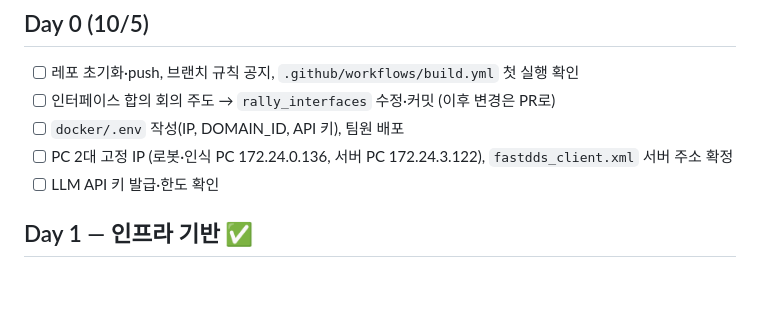
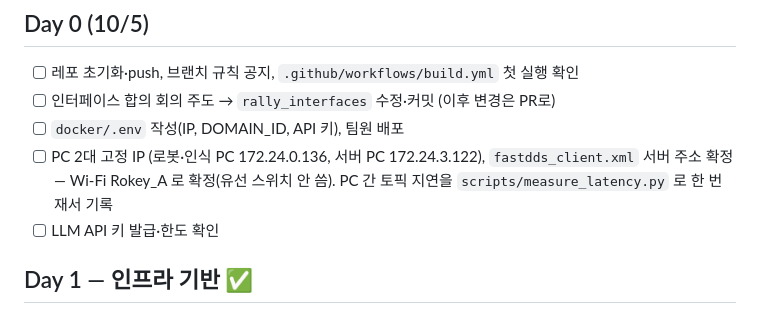
Before and after one commit to jungmook512/rally, a Markdown page: todo/04_brain_infra_조정묵.md, the part around the change. GitHub-like rendering; blank space fills up the shorter version.

```diff
--- a/todo/04_brain_infra_조정묵.md
+++ b/todo/04_brain_infra_조정묵.md
@@ -7,7 +7,7 @@
 - [ ] 레포 초기화·push, 브랜치 규칙 공지, `.github/workflows/build.yml` 첫 실행 확인
 - [ ] 인터페이스 합의 회의 주도 → `rally_interfaces` 수정·커밋 (이후 변경은 PR로)
 - [ ] `docker/.env` 작성(IP, DOMAIN_ID, API 키), 팀원 배포
-- [ ] PC 2대 고정 IP (로봇·인식 PC 172.24.0.136, 서버 PC 172.24.3.122), `fastdds_client.xml` 서버 주소 확정
+- [ ] PC 2대 고정 IP (로봇·인식 PC 172.24.0.136, 서버 PC 172.24.3.122), `fastdds_client.xml` 서버 주소 확정 — Wi-Fi Rokey_A 로 확정(유선 스위치 안 씀). PC 간 토픽 지연을 `scripts/measure_latency.py` 로 한 번 재서 기록
 - [ ] LLM API 키 발급·한도 확인
 
 ## Day 1 — 인프라 기반 ✅
```
Also changed, not shown: docs/RALLY_기획서.md (+2 -1 lines).
